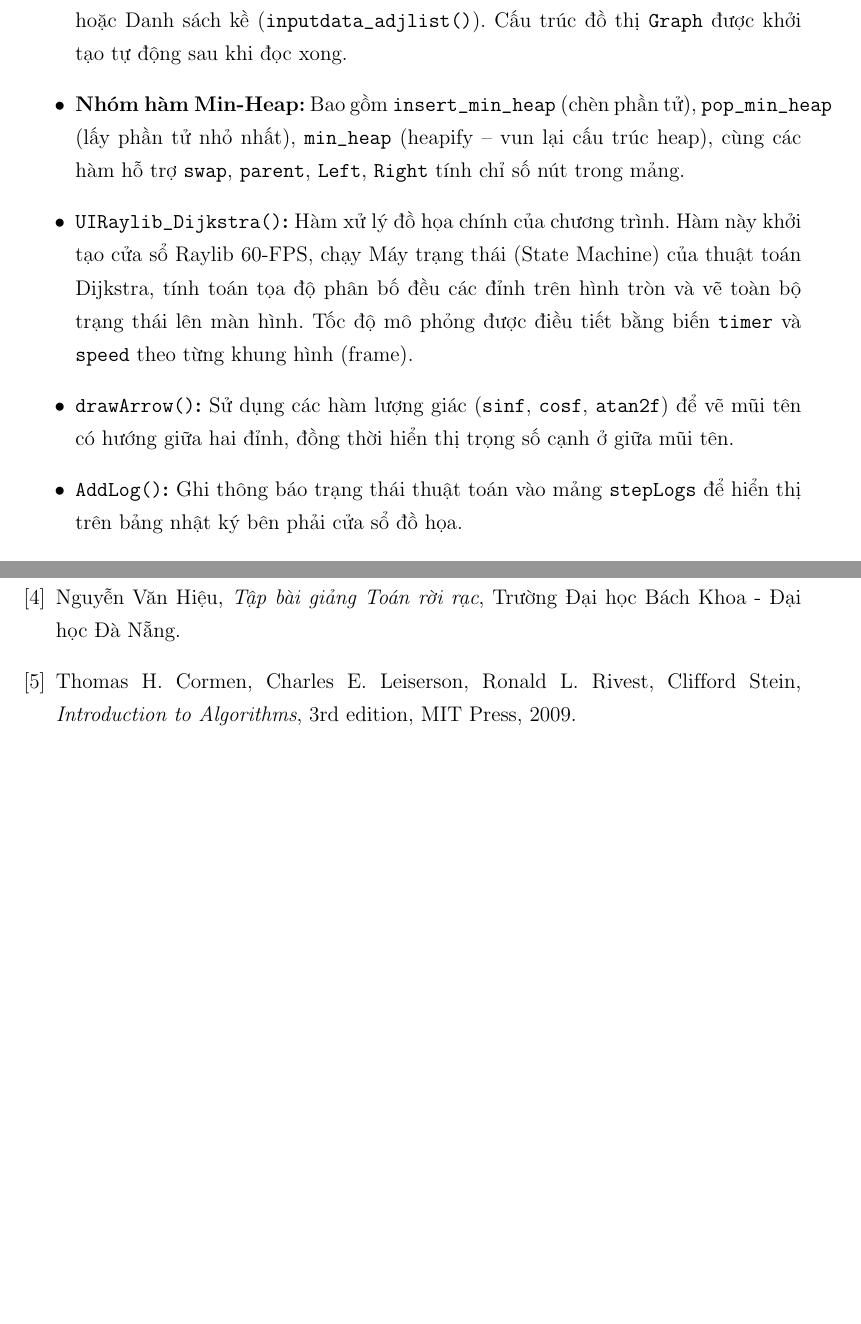
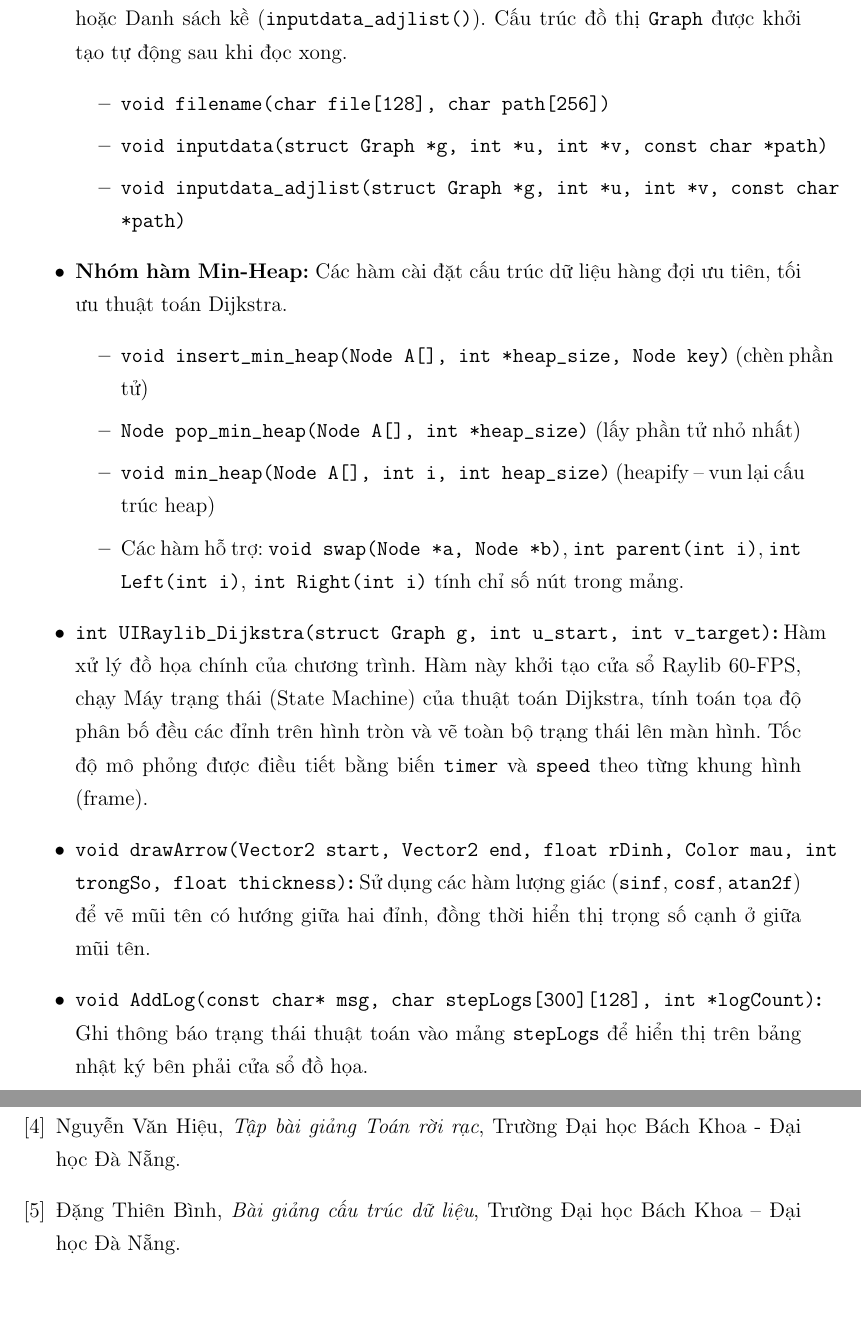
Before and after one commit to raii-cod/PBL-1, a LaTeX thesis (Latex/main.tex): two parts of pages 21 and 27 of 33 before the commit and two parts of pages 22 and 28 of 34 after it, joined at a grey line, cut so that both start at the same text. Compiled offline with pdfLaTeX.

Commit message:
Update function prototypes and bibliography in Latex report

```diff
--- a/Latex/main.tex
+++ b/Latex/main.tex
@@ -481,11 +497,3 @@ $\Rightarrow$ \textbf{Kết luận:} Độ phức tạp bộ nhớ của thuật
 Chương trình được phân rã chức năng mạch lạc thành các module tuyến tính trong tệp tin duy nhất \texttt{src/main.cpp}. Cấu trúc này giúp dễ dàng kiểm soát vòng đời của chương trình từ lúc đọc file đến lúc vẽ hình. Dưới đây là chi tiết các hàm đã được cài đặt:
 
 \begin{itemize}
-    \item \textbf{\texttt{main()}:} Điểm khởi đầu của chương trình. Chứa vòng lặp \texttt{while (mode == 1)} để quản lý luồng thực thi: hiển thị giao diện Console, cho người dùng chọn định dạng file và nhập đường dẫn, sau đó kích hoạt hàm mô phỏng đồ họa. Vòng lặp kết thúc khi người dùng nhấn \texttt{[ESC]} trong cửa sổ Raylib.
-    \item \textbf{\texttt{UIConsole()} \& \texttt{PrintCentered()}:} Đảm nhận chức năng in giao diện trang bìa của đồ án trên màn hình dòng lệnh (Terminal), sử dụng các mã màu ANSI để định dạng văn bản.
-    \item \textbf{\texttt{filename()} \& \texttt{inputdata()}:} Cụm hàm giao tiếp với người dùng để lấy đường dẫn tệp. Chương trình hỗ trợ đọc file theo 2 định dạng: Ma trận kề (\texttt{inputdata()}) hoặc Danh sách kề (\texttt{inputdata\_adjlist()}). Cấu trúc đồ thị \texttt{Graph} được khởi tạo tự động sau khi đọc xong.
-    \item \textbf{Nhóm hàm Min-Heap:} Bao gồm \texttt{insert\_min\_heap} (chèn phần tử), \texttt{pop\_min\_heap} (lấy phần tử nhỏ nhất), \texttt{min\_heap} (heapify -- vun lại cấu trúc heap), cùng các hàm hỗ trợ \texttt{swap}, \texttt{parent}, \texttt{Left}, \texttt{Right} tính chỉ số nút trong mảng.
-    \item \textbf{\texttt{UIRaylib\_Dijkstra()}:} Hàm xử lý đồ họa chính của chương trình. Hàm này khởi tạo cửa sổ Raylib 60-FPS, chạy Máy trạng thái (State Machine) của thuật toán Dijkstra, tính toán tọa độ phân bố đều các đỉnh trên hình tròn và vẽ toàn bộ trạng thái lên màn hình. Tốc độ mô phỏng được điều tiết bằng biến \texttt{timer} và \texttt{speed} theo từng khung hình (frame).
-    \item \textbf{\texttt{drawArrow()}:} Sử dụng các hàm lượng giác (\texttt{sinf}, \texttt{cosf}, \texttt{atan2f}) để vẽ mũi tên có hướng giữa hai đỉnh, đồng thời hiển thị trọng số cạnh ở giữa mũi tên.
-    \item \textbf{\texttt{AddLog()}:} Ghi thông báo trạng thái thuật toán vào mảng \texttt{stepLogs} để hiển thị trên bảng nhật ký bên phải cửa sổ đồ họa.
-    \item \textbf{\texttt{MyDelay()}:} Tạo độ trễ dựa trên xung nhịp \texttt{clock()}, được dùng cho animation dấu chấm loading trên màn hình Console khi chuẩn bị khởi chạy Raylib. Việc làm chậm thuật toán trong cửa sổ đồ họa được thực hiện riêng bằng cơ chế đếm \texttt{timer} theo frame.
@@ -491,0 +508,20 @@ Chương trình được phân rã chức năng mạch lạc thành các module
+    \item \textbf{Cụm hàm giao tiếp dữ liệu:} Cụm hàm giao tiếp với người dùng để lấy đường dẫn tệp. Chương trình hỗ trợ đọc file theo 2 định dạng: Ma trận kề (\texttt{inputdata()}) hoặc Danh sách kề (\texttt{inputdata\_adjlist()}). Cấu trúc đồ thị \texttt{Graph} được khởi tạo tự động sau khi đọc xong.
+    \begin{itemize}
+        \item \textbf{\texttt{void filename(char file[128], char path[256])}}
+        \item \textbf{\texttt{void inputdata(struct Graph *g, int *u, int *v, const char *path)}}
+        \item \textbf{\texttt{void inputdata\_adjlist(struct Graph *g, int *u, int *v, const char *path)}}
+    \end{itemize}
+
+    \item \textbf{Nhóm hàm Min-Heap:} Các hàm cài đặt cấu trúc dữ liệu hàng đợi ưu tiên, tối ưu thuật toán Dijkstra.
+    \begin{itemize}
+        \item \textbf{\texttt{void insert\_min\_heap(Node A[], int *heap\_size, Node key)}} (chèn phần tử)
+        \item \textbf{\texttt{Node pop\_min\_heap(Node A[], int *heap\_size)}} (lấy phần tử nhỏ nhất)
+        \item \textbf{\texttt{void min\_heap(Node A[], int i, int heap\_size)}} (heapify -- vun lại cấu trúc heap)
+        \item Các hàm hỗ trợ: \textbf{\texttt{void swap(Node *a, Node *b)}}, \textbf{\texttt{int parent(int i)}}, \textbf{\texttt{int Left(int i)}}, \textbf{\texttt{int Right(int i)}} tính chỉ số nút trong mảng.
+    \end{itemize}
+
+    \item \textbf{\texttt{int UIRaylib\_Dijkstra(struct Graph g, int u\_start, int v\_target)}:} Hàm xử lý đồ họa chính của chương trình. Hàm này khởi tạo cửa sổ Raylib 60-FPS, chạy Máy trạng thái (State Machine) của thuật toán Dijkstra, tính toán tọa độ phân bố đều các đỉnh trên hình tròn và vẽ toàn bộ trạng thái lên màn hình. Tốc độ mô phỏng được điều tiết bằng biến \texttt{timer} và \texttt{speed} theo từng khung hình (frame).
+
+    \item \textbf{\texttt{void drawArrow(Vector2 start, Vector2 end, float rDinh, Color mau, int trongSo, float thickness)}:} Sử dụng các hàm lượng giác (\texttt{sinf}, \texttt{cosf}, \texttt{atan2f}) để vẽ mũi tên có hướng giữa hai đỉnh, đồng thời hiển thị trọng số cạnh ở giữa mũi tên.
+
+    \item \textbf{\texttt{void AddLog(const char* msg, char stepLogs[300][128], int *logCount)}:} Ghi thông báo trạng thái thuật toán vào mảng \texttt{stepLogs} để hiển thị trên bảng nhật ký bên phải cửa sổ đồ họa.
@@ -596,7 +619,7 @@ Nguyễn Văn Hiệu, \textit{Bài toán đường đi ngắn nhất trên đồ
 \bibitem{ref4}
 Nguyễn Văn Hiệu, \textit{Tập bài giảng Toán rời rạc}, Trường Đại học Bách Khoa - Đại học Đà Nẵng.
 \bibitem{ref5}
-Thomas H. Cormen, Charles E. Leiserson, Ronald L. Rivest, Clifford Stein, \textit{Introduction to Algorithms}, 3rd edition, MIT Press, 2009.
+Đặng Thiên Bình, \textit{Bài giảng cấu trúc dữ liệu}, Trường Đại học Bách Khoa – Đại học Đà Nẵng.
 \end{thebibliography}
 
 % ==================== PHỤ LỤC MÃ NGUỒN CỐT LÕI ====================
```
Also changed, not shown: Latex/main.tex (43 more changed lines).
